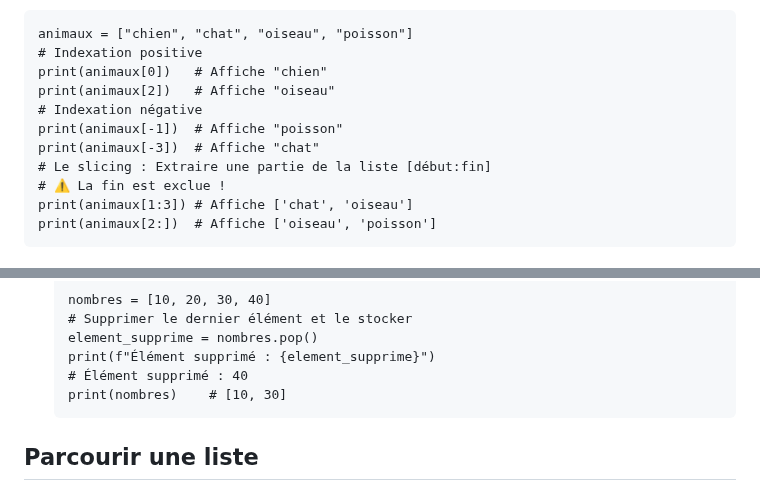
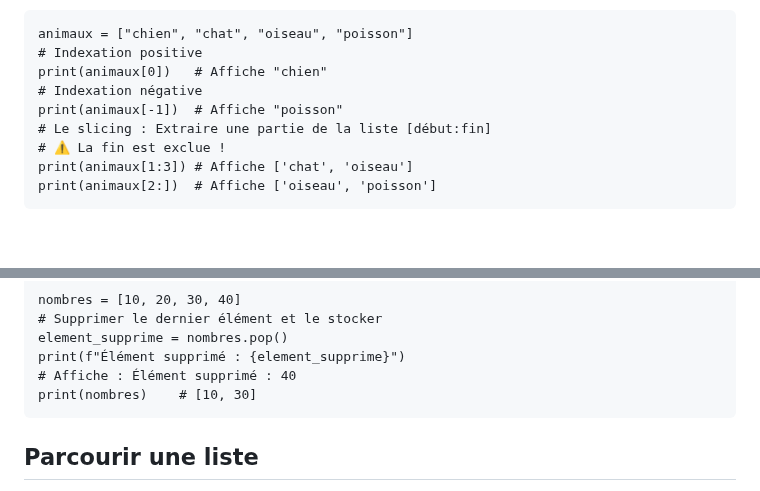
Before and after one commit to babash/FichesNSI, a Markdown page: content/liste.md, 2 parts joined by grey strips. Rendered like a GitHub page; blank space fills up the shorter version.

```diff
--- a/content/liste.md
+++ b/content/liste.md
@@ -26,10 +26,8 @@ print(f"La liste 'fruits' contient {longueur} éléments.")
 <pre><code class="language-python">animaux = ["chien", "chat", "oiseau", "poisson"]
 # Indexation positive
 print(animaux[0])   # Affiche "chien"
-print(animaux[2])   # Affiche "oiseau"
 # Indexation négative
 print(animaux[-1])  # Affiche "poisson"
-print(animaux[-3])  # Affiche "chat"
 # Le slicing : Extraire une partie de la liste [début:fin]
 # ⚠️ La fin est exclue !
 print(animaux[1:3]) # Affiche ['chat', 'oiseau']
@@ -66,6 +61,6 @@ print(jours)
 # Supprimer le dernier élément et le stocker
 element_supprime = nombres.pop()
 print(f"Élément supprimé : {element_supprime}")
-# Élément supprimé : 40
+# Affiche : Élément supprimé : 40
 print(nombres)    # [10, 30]
 </code></pre>
```
Also changed, not shown: other parts of content/liste.md (+6 -10 lines).
